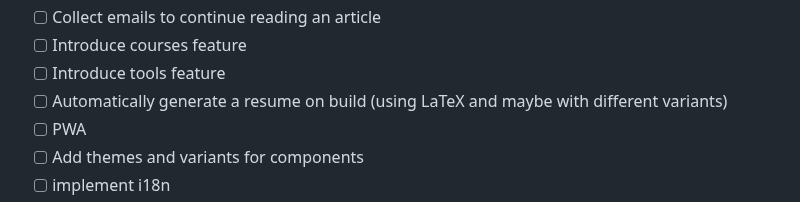
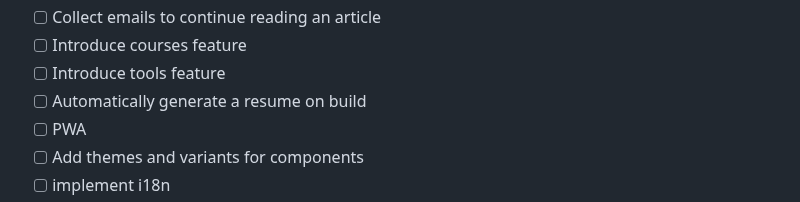
Before and after one commit to mehdibha/folio, a Markdown page: README.md, the part around the change. GitHub-like rendering.

```diff
--- a/README.md
+++ b/README.md
@@ -102,7 +102,7 @@ If you want to clone the project and make you personal notionfolio
 - [ ] Collect emails to continue reading an article
 - [ ] Introduce courses feature
 - [ ] Introduce tools feature
-- [ ] Automatically generate a resume on build (using LaTeX and maybe with different variants)
+- [ ] Automatically generate a resume on build
 - [ ] PWA
 - [ ] Add themes and variants for components
 - [ ] implement i18n
```
